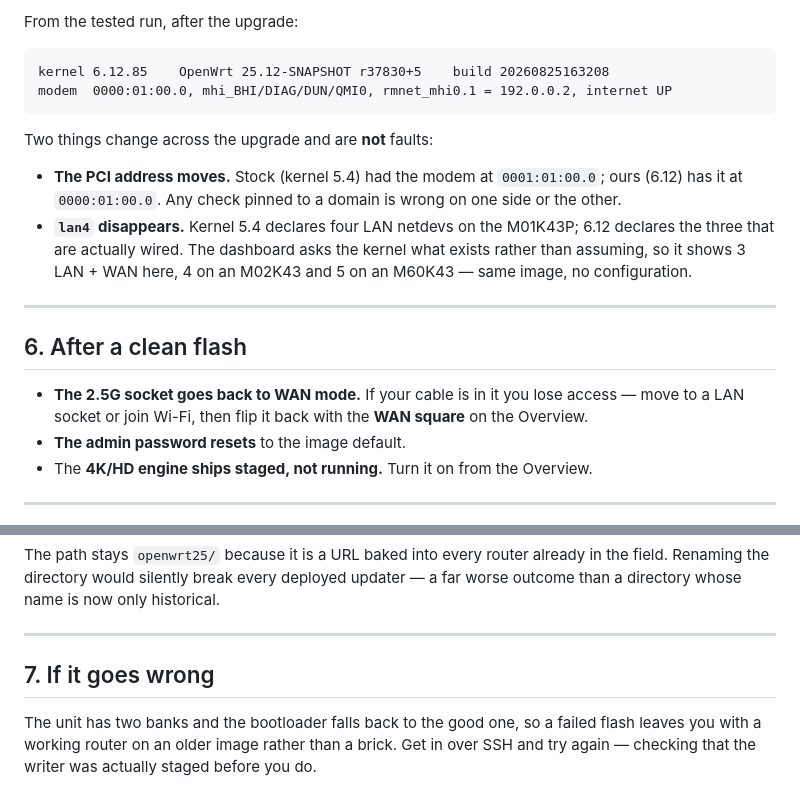
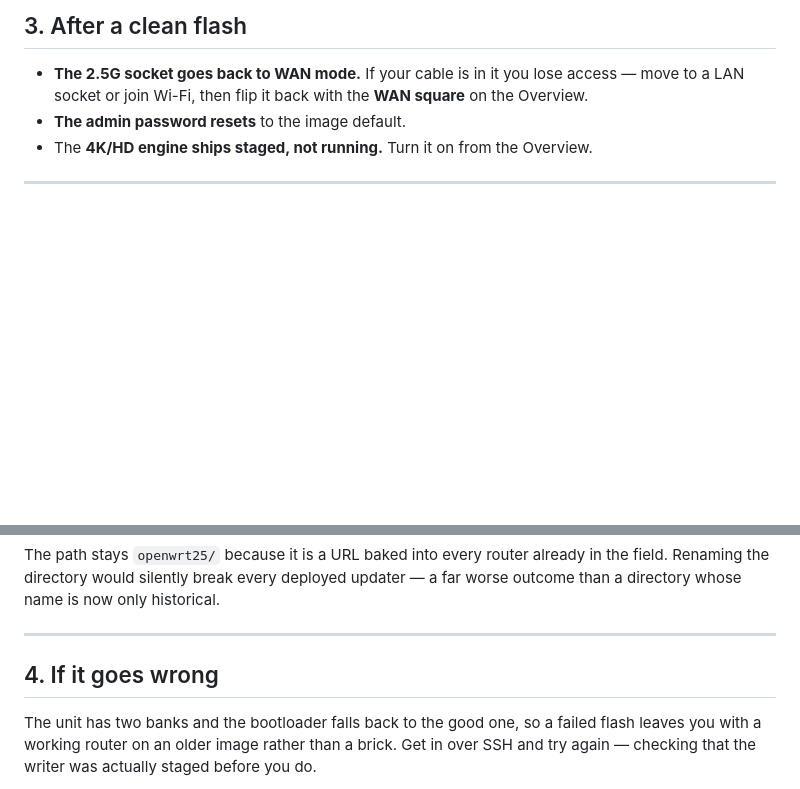
Before and after one commit to ElReyDeHotspot/LettucePi-K43P, a Markdown page: UPGRADING.md, 2 parts joined by grey strips. Drawn GitHub-style; blank space fills up the shorter version.

Commit message:
Remove detailed upgrade internals and verification sections

````diff
--- a/UPGRADING.md
+++ b/UPGRADING.md
@@ -146,23 +49,4 @@ ls /sys/bus/pci/devices/          # the modem should be present
-From the tested run, after the upgrade:
-
-```
-kernel 6.12.85    OpenWrt 25.12-SNAPSHOT r37830+5    build 20260825163208
-modem  0000:01:00.0, mhi_BHI/DIAG/DUN/QMI0, rmnet_mhi0.1 = 192.0.0.2, internet UP
-```
-
-Two things change across the upgrade and are **not** faults:
-
-* **The PCI address moves.** Stock (kernel 5.4) had the modem at
-  `0001:01:00.0`; ours (6.12) has it at `0000:01:00.0`. Any check pinned to a
-  domain is wrong on one side or the other.
-* **`lan4` disappears.** Kernel 5.4 declares four LAN netdevs on the M01K43P;
-  6.12 declares the three that are actually wired. The dashboard asks the
-  kernel what exists rather than assuming, so it shows 3 LAN + WAN here, 4 on
-  an M02K43 and 5 on an M60K43 — same image, no configuration.
-
----
-
-## 6. After a clean flash
+## 3. After a clean flash
 
 * **The 2.5G socket goes back to WAN mode.** If your cable is in it you lose
   access — move to a LAN socket or join Wi-Fi, then flip it back with the
@@ -192,7 +76,7 @@ deployed updater — a far worse outcome than a directory whose name is now
 only historical.
 
 ---
-## 7. If it goes wrong
+## 4. If it goes wrong
 
 The unit has two banks and the bootloader falls back to the good one, so a
 failed flash leaves you with a working router on an older image rather than a
````
Also changed, not shown: other parts of UPGRADING.md (+0 -97 lines).
